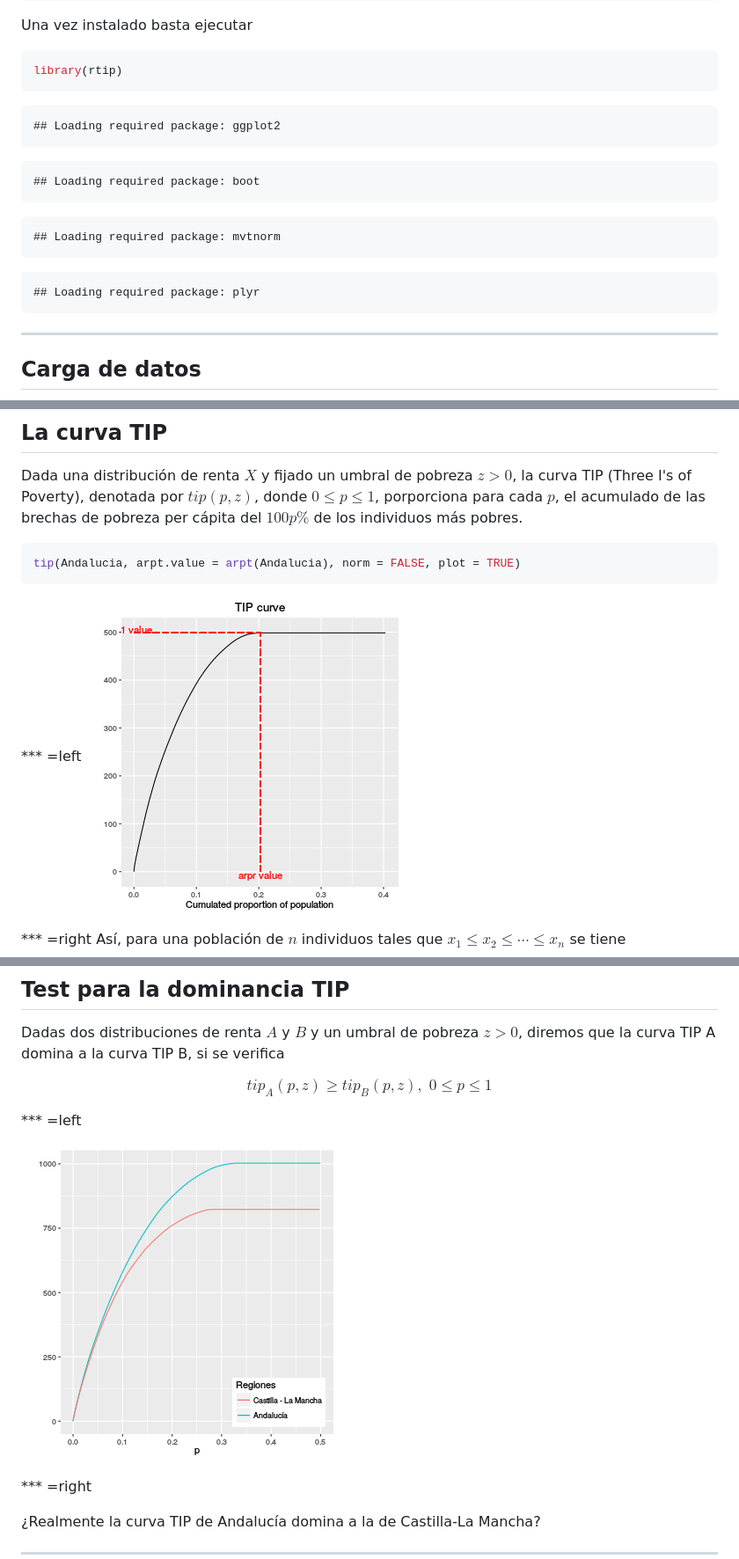
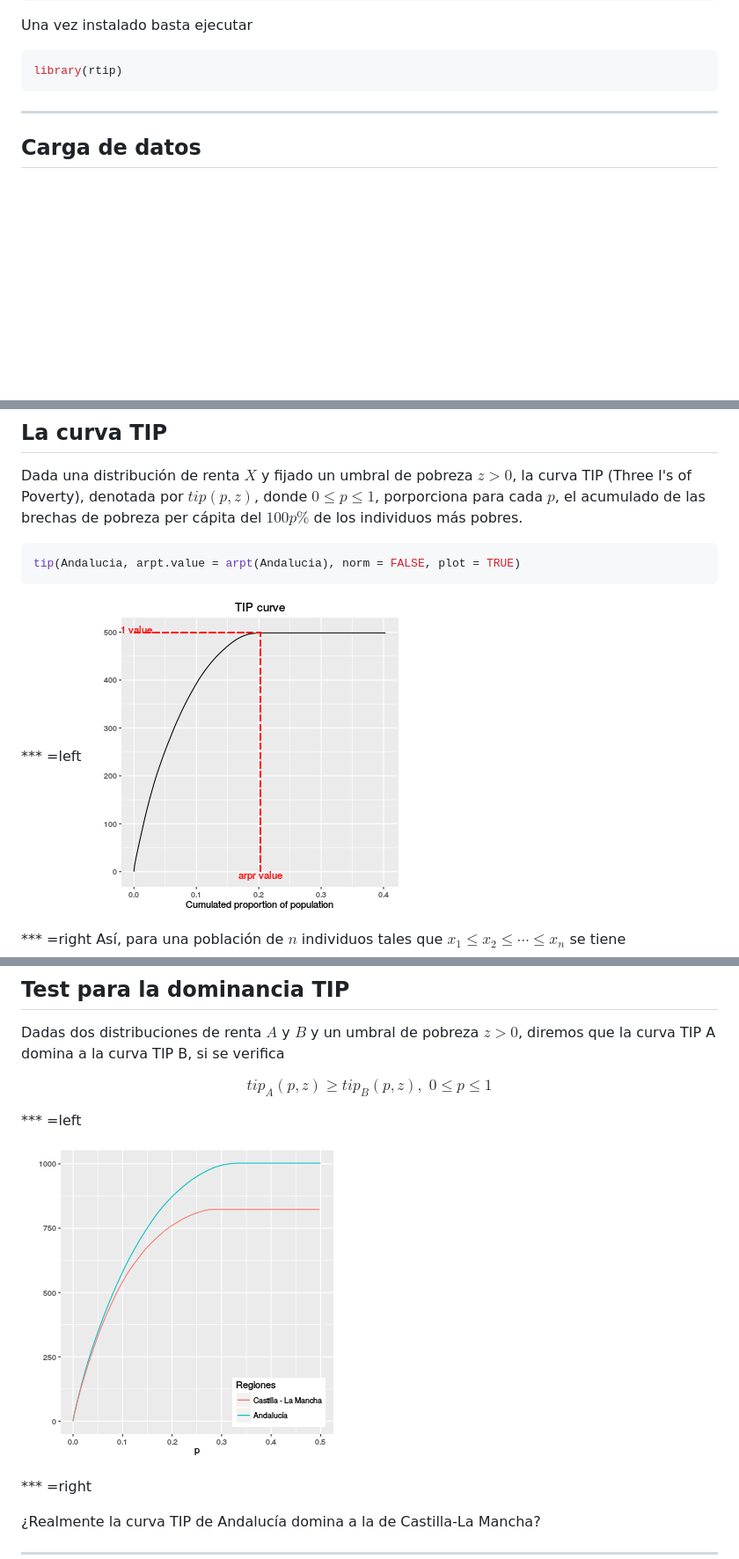
Before and after one commit to AngelBerihuete/seio2016, a Markdown page: index.md, 3 parts joined by grey strips. Shown: that part at 88% size. Drawn GitHub-style; pictures changed too: assets/fig/unnamed-chunk-11-1.png, assets/fig/unnamed-chunk-12-1.png (added); blank space fills up the shorter version.

````diff
--- a/index.md
+++ b/index.md
@@ -105,22 +102,6 @@ Una vez instalado basta ejecutar
 
 ```r
 library(rtip)
-```
-
-```
-## Loading required package: ggplot2
-```
-
-```
-## Loading required package: boot
-```
-
-```
-## Loading required package: mvtnorm
-```
-
-```
-## Loading required package: plyr
 ```
 
 ---
@@ -268,7 +249,7 @@ tip(Andalucia, arpt.value = arpt(Andalucia), norm = FALSE, plot = TRUE)
 ```
 
 *** =left
-![plot of chunk unnamed-chunk-11](figure/unnamed-chunk-11-1.png)
+![plot of chunk unnamed-chunk-11](assets/fig/unnamed-chunk-11-1.png)
 
 *** =right
 Así, para una población de $n$ individuos tales que $x_1 \le x_2 \le \cdots \le x_n$ se tiene
@@ -289,7 +270,7 @@ $$
 
 *** =left
 
-![plot of chunk unnamed-chunk-12](figure/unnamed-chunk-12-1.png)
+![plot of chunk unnamed-chunk-12](assets/fig/unnamed-chunk-12-1.png)
 
 *** =right
 
````
Also changed, not shown: other parts of index.md (+18 -6 lines), assets/fig/unnamed-chunk-15-1.png (added), 2 other files.
